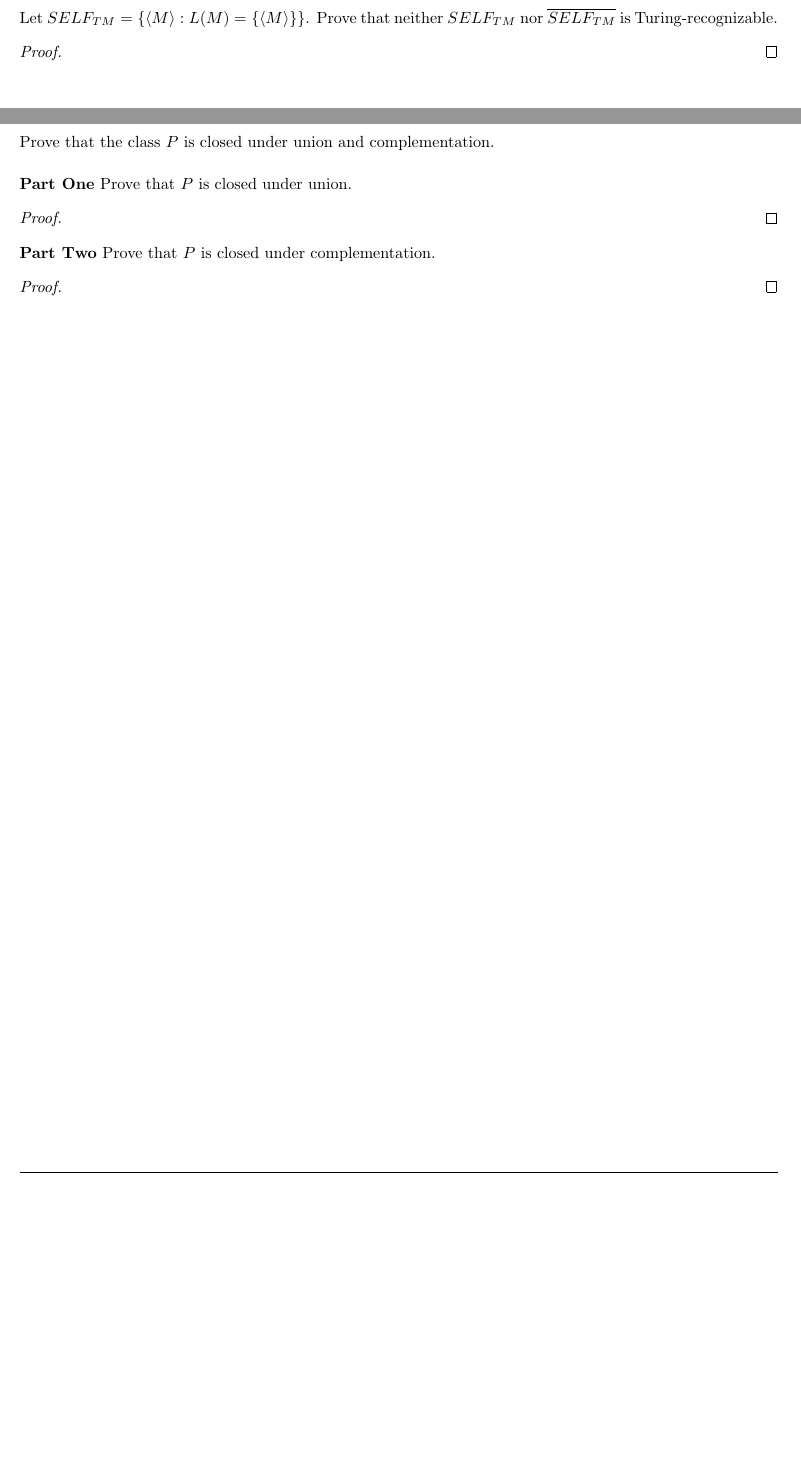
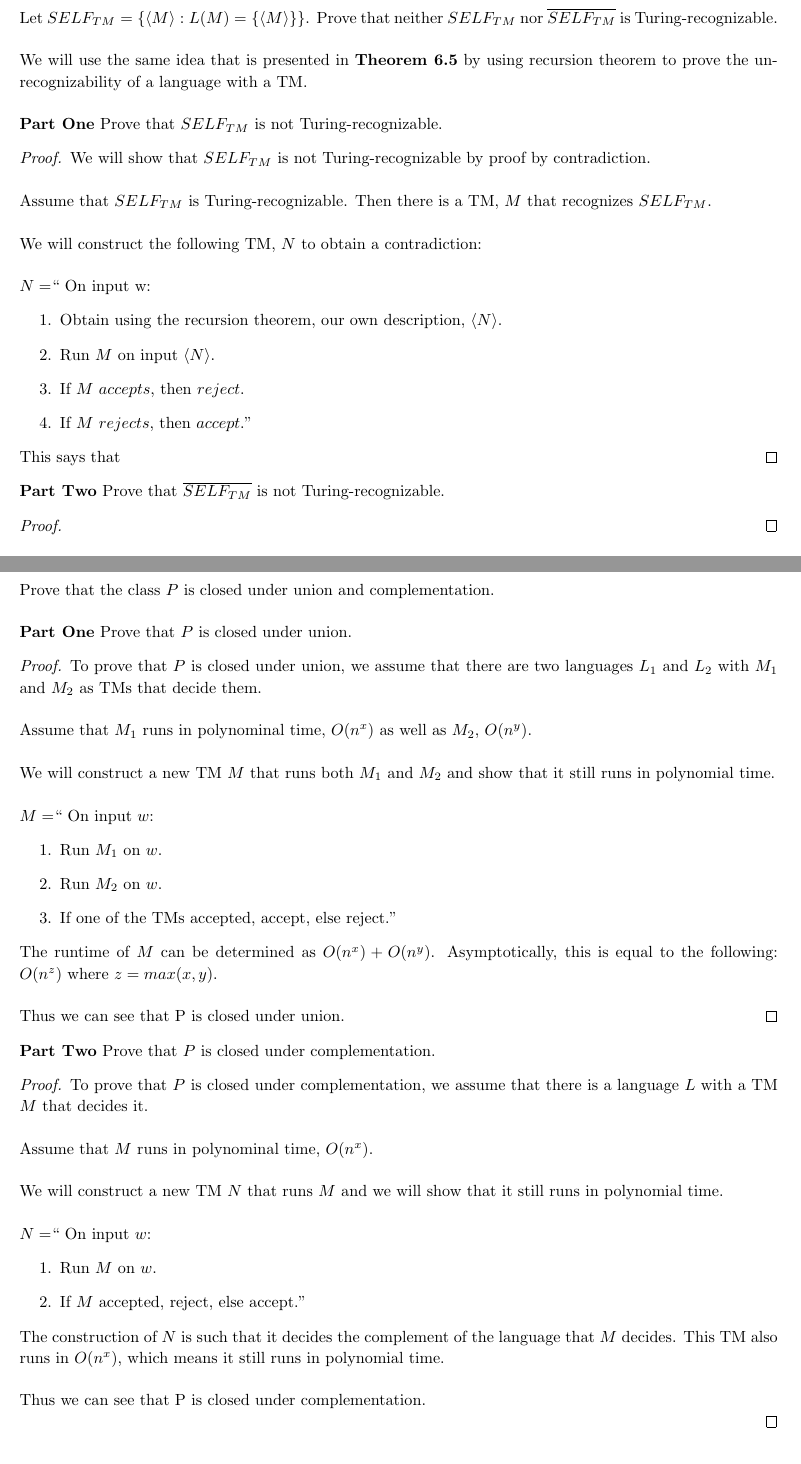
Before and after one commit to jdavis/college-spring-2013, a LaTeX problem sheet (cs331/assignment8/solution.tex): two parts of pages 5 and 6 of 6, joined at a grey line, cut so that both start at the same text, the shorter picture padded with empty space. Compiled offline with pdfLaTeX.

Commit message:
Add more solutions

```diff
--- a/cs331/assignment8/solution.tex
+++ b/cs331/assignment8/solution.tex
@@ -151,6 +205,38 @@
     Let \(SELF_{TM} = \{ \langle M \rangle : L(M) = \{\langle M \rangle \}\}\).
     Prove that neither \(SELF_{TM}\) nor \(\overline{SELF_{TM}}\) is
     Turing-recognizable.
+    \\
+
+    We will use the same idea that is presented in \textbf{Theorem 6.5} by
+    using recursion theorem to prove the unrecognizability of a language with a
+    TM.
+    \\
+
+    \textbf{Part One} Prove that \(SELF_{TM}\) is not Turing-recognizable.
+
+    \begin{proof}
+        We will show that \(SELF_{TM}\) is not Turing-recognizable by proof by contradiction.
+        \\
+
+        Assume that \(SELF_{TM}\) is Turing-recognizable. Then there is a TM,
+        \(M\) that recognizes \(SELF_{TM}\).
+        \\
+
+        We will construct the following TM, \(N\) to obtain a contradiction:
+        \\
+
+        \(N = \)`` On input w:
+        \begin{enumerate}
+            \item Obtain using the recursion theorem, our own description, \(\langle N \rangle\).
+            \item Run \(M\) on input \(\langle N \rangle\).
+            \item If \(M\) \(accepts\), then \(reject\).
+            \item If \(M\) \(rejects\), then \(accept\).''
+        \end{enumerate}
+
+        This says that
+    \end{proof}
+
+    \textbf{Part Two} Prove that \(\overline{SELF_{TM}}\) is not Turing-recognizable.
 
     \begin{proof}
 
@@ -166,12 +252,58 @@
     \textbf{Part One} Prove that \(P\) is closed under union.
 
     \begin{proof}
+        To prove that \(P\) is closed under union, we assume that there are two languages
+        \(L_1\) and \(L_2\) with \(M_1\) and \(M_2\) as TMs that decide them.
+        \\
 
+        Assume that \(M_1\) runs in polynominal time, \(O(n^x)\) as well as
+        \(M_2\), \(O(n^y)\).
+        \\
+
+        We will construct a new TM \(M\) that runs both \(M_1\) and \(M_2\) and show that it still
+        runs in polynomial time.
+        \\
+
+        \(M = \)`` On input \(w\):
+        \begin{enumerate}
+            \item Run \(M_1\) on \(w\).
+            \item Run \(M_2\) on \(w\).
+            \item If one of the TMs accepted, accept, else reject.''
+        \end{enumerate}
+
+        The runtime of \(M\) can be determined as \(O(n^x) + O(n^y)\). Asymptotically,
+        this is equal to the following: \(O(n^{z})\) where \(z = max(x, y)\).
+        \\
+
+        Thus we can see that P is closed under union.
     \end{proof}
 
     \textbf{Part Two} Prove that \(P\) is closed under complementation.
 
     \begin{proof}
+        To prove that \(P\) is closed under complementation, we assume that there is a
+        language \(L\) with a TM \(M\) that decides it.
+        \\
+
+        Assume that \(M\) runs in polynominal time, \(O(n^x)\).
+        \\
+
+        We will construct a new TM \(N\) that runs \(M\) and we will
+        show that it still runs in polynomial time.
+        \\
+
+        \(N = \)`` On input \(w\):
+        \begin{enumerate}
+            \item Run \(M\) on \(w\).
+            \item If \(M\) accepted, reject, else accept.''
+        \end{enumerate}
+
+        The construction of \(N\) is such that it decides the complement of the
+        language that \(M\) decides. This TM also runs in \(O(n^x)\), which
+        means it still runs in polynomial time.
+        \\
+
+        Thus we can see that P is closed under complementation.
 
     \end{proof}
 \end{homeworkProblem}
```
Also changed, not shown: cs331/assignment8/solution.tex (54 more changed lines).
